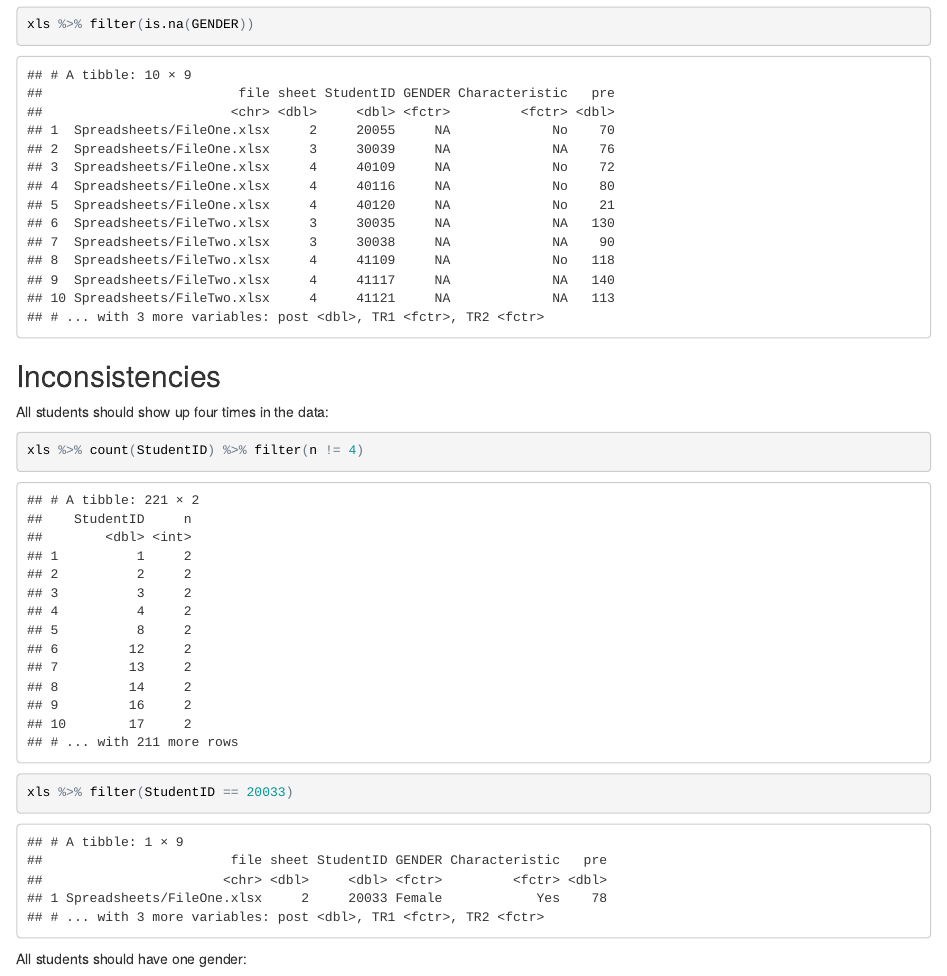
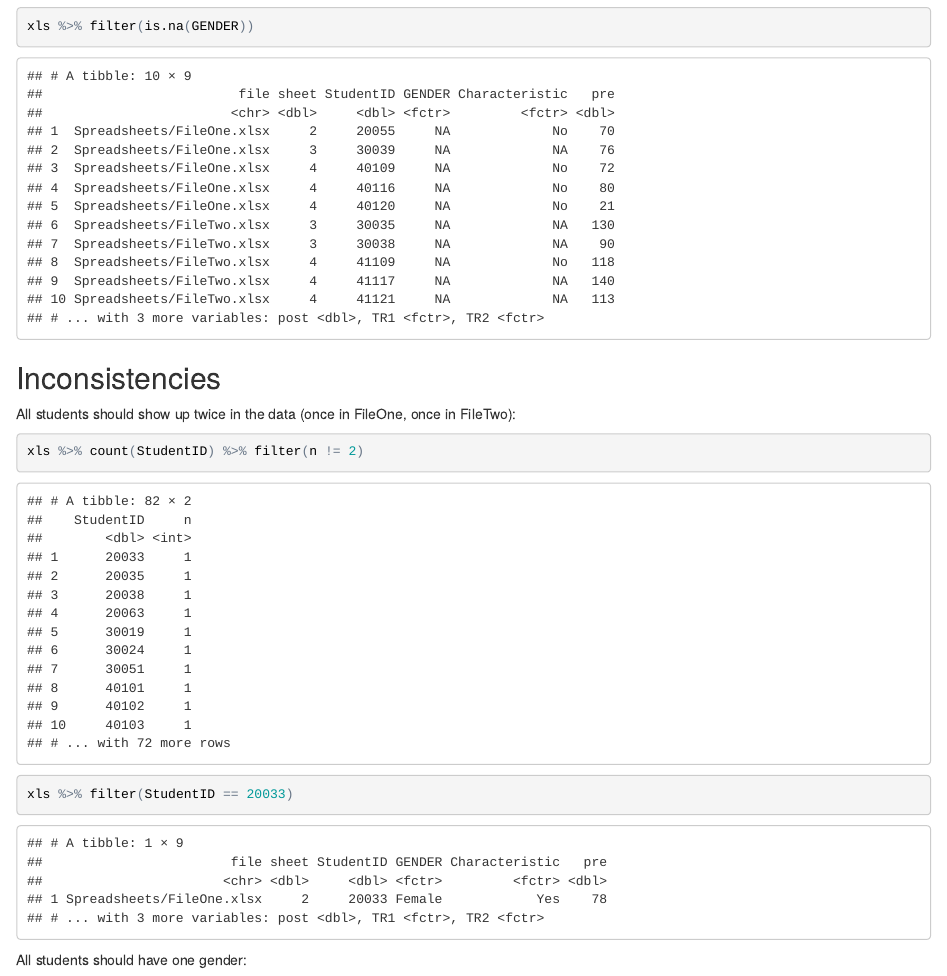
Before and after one commit to mstuart2097/materials, an R Markdown document (labs/03_lab-solution.Rmd): the page in a window 1100 px wide, from 3130 px down before the commit and from 3030 px down after it, so that both start at the same text. The pictures show the output file labs/03_lab-solution.html that the author committed with the source, opened offline.

Commit message:
fixed the stupid error

````diff
--- a/labs/03_lab-solution.Rmd
+++ b/labs/03_lab-solution.Rmd
@@ -126,9 +126,9 @@ xls %>% filter(is.na(GENDER))
 ```
 ## Inconsistencies
 
-All students should show up four times in the data:
+All students should show up twice in the data (once in FileOne, once in FileTwo):
 ```{r}
-xls %>% count(StudentID) %>% filter(n != 4)
+xls %>% count(StudentID) %>% filter(n != 2)
 
 xls %>% filter(StudentID == 20033)
 ```
````
Also changed, not shown: labs/03_lab-solution.html, labs/03_lab-solution.Rmd (2 more changed lines).
